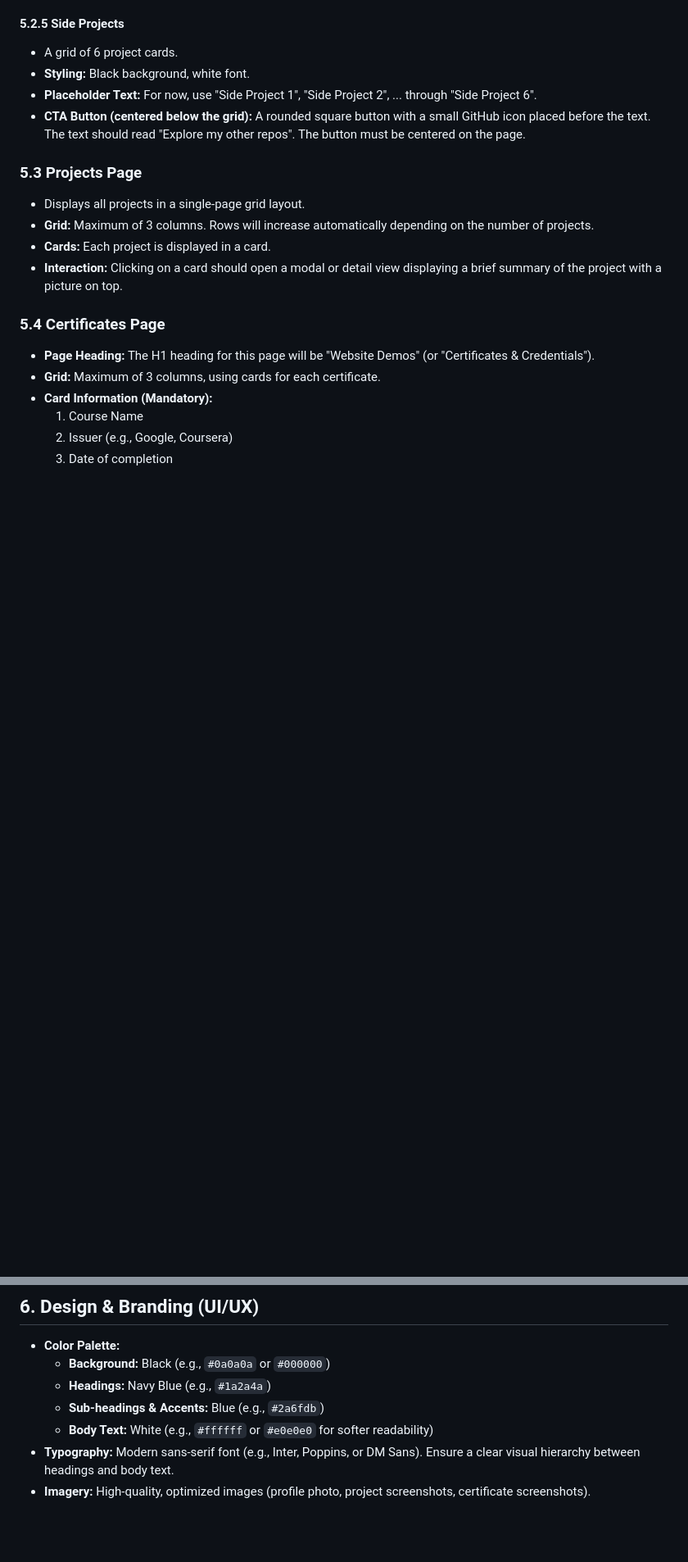
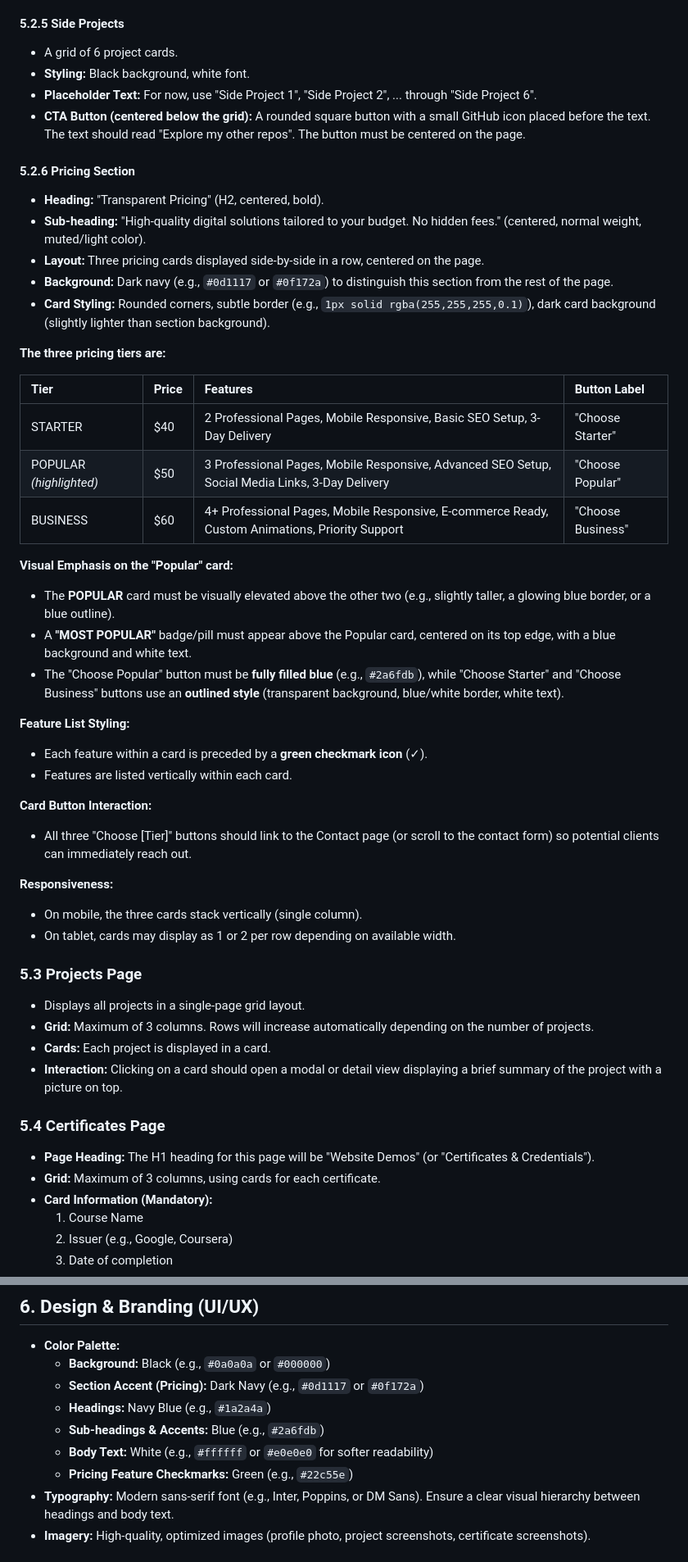
Before and after one commit to MBilalSIddiqi/portfolio, a Markdown page: spec.md, 2 parts joined by grey strips. Shown at 82% size. Drawn GitHub-style; blank space fills up the shorter version.

Commit message:
Add pricing section spec
Document the three-tier pricing section (Starter/Popular/Business),
palette additions (dark-navy band, green checkmarks), updated timeline,
success criteria, and open questions on CTA target and PKR currency.

Co-Authored-By: Claude Sonnet 4.6 (1M context) <noreply@anthropic.com>

```diff
--- a/spec.md
+++ b/spec.md
@@ -90,6 +90,37 @@ This website is aimed at two types of clients:
 - **Placeholder Text:** For now, use "Side Project 1", "Side Project 2", ... through "Side Project 6".
 - **CTA Button (centered below the grid):** A rounded square button with a small GitHub icon placed before the text. The text should read "Explore my other repos". The button must be centered on the page.
 
+#### 5.2.6 Pricing Section
+- **Heading:** "Transparent Pricing" (H2, centered, bold).
+- **Sub-heading:** "High-quality digital solutions tailored to your budget. No hidden fees." (centered, normal weight, muted/light color).
+- **Layout:** Three pricing cards displayed side-by-side in a row, centered on the page.
+- **Background:** Dark navy (e.g., `#0d1117` or `#0f172a`) to distinguish this section from the rest of the page.
+- **Card Styling:** Rounded corners, subtle border (e.g., `1px solid rgba(255,255,255,0.1)`), dark card background (slightly lighter than section background).
+
+**The three pricing tiers are:**
+
+| Tier | Price | Features | Button Label |
+|:---|:---|:---|:---|
+| STARTER | $40 | 2 Professional Pages, Mobile Responsive, Basic SEO Setup, 3-Day Delivery | "Choose Starter" |
+| POPULAR *(highlighted)* | $50 | 3 Professional Pages, Mobile Responsive, Advanced SEO Setup, Social Media Links, 3-Day Delivery | "Choose Popular" |
+| BUSINESS | $60 | 4+ Professional Pages, Mobile Responsive, E-commerce Ready, Custom Animations, Priority Support | "Choose Business" |
+
+**Visual Emphasis on the "Popular" card:**
+- The **POPULAR** card must be visually elevated above the other two (e.g., slightly taller, a glowing blue border, or a blue outline).
+- A **"MOST POPULAR"** badge/pill must appear above the Popular card, centered on its top edge, with a blue background and white text.
+- The "Choose Popular" button must be **fully filled blue** (e.g., `#2a6fdb`), while "Choose Starter" and "Choose Business" buttons use an **outlined style** (transparent background, blue/white border, white text).
+
+**Feature List Styling:**
+- Each feature within a card is preceded by a **green checkmark icon** (✓).
+- Features are listed vertically within each card.
+
+**Card Button Interaction:**
+- All three "Choose [Tier]" buttons should link to the Contact page (or scroll to the contact form) so potential clients can immediately reach out.
+
+**Responsiveness:**
+- On mobile, the three cards stack vertically (single column).
+- On tablet, cards may display as 1 or 2 per row depending on available width.
+
 ### 5.3 Projects Page
 - Displays all projects in a single-page grid layout.
 - **Grid:** Maximum of 3 columns. Rows will increase automatically depending on the number of projects.
@@ -119,9 +150,11 @@ This website is aimed at two types of clients:
 ## 6. Design & Branding (UI/UX)
 - **Color Palette:**
   - **Background:** Black (e.g., `#0a0a0a` or `#000000`)
+  - **Section Accent (Pricing):** Dark Navy (e.g., `#0d1117` or `#0f172a`)
   - **Headings:** Navy Blue (e.g., `#1a2a4a`)
   - **Sub-headings & Accents:** Blue (e.g., `#2a6fdb`)
   - **Body Text:** White (e.g., `#ffffff` or `#e0e0e0` for softer readability)
+  - **Pricing Feature Checkmarks:** Green (e.g., `#22c55e`)
 - **Typography:** Modern sans-serif font (e.g., Inter, Poppins, or DM Sans). Ensure a clear visual hierarchy between headings and body text.
 - **Imagery:** High-quality, optimized images (profile photo, project screenshots, certificate screenshots).
 
```
Also changed, not shown: other parts of spec.md (+7 -2 lines).
